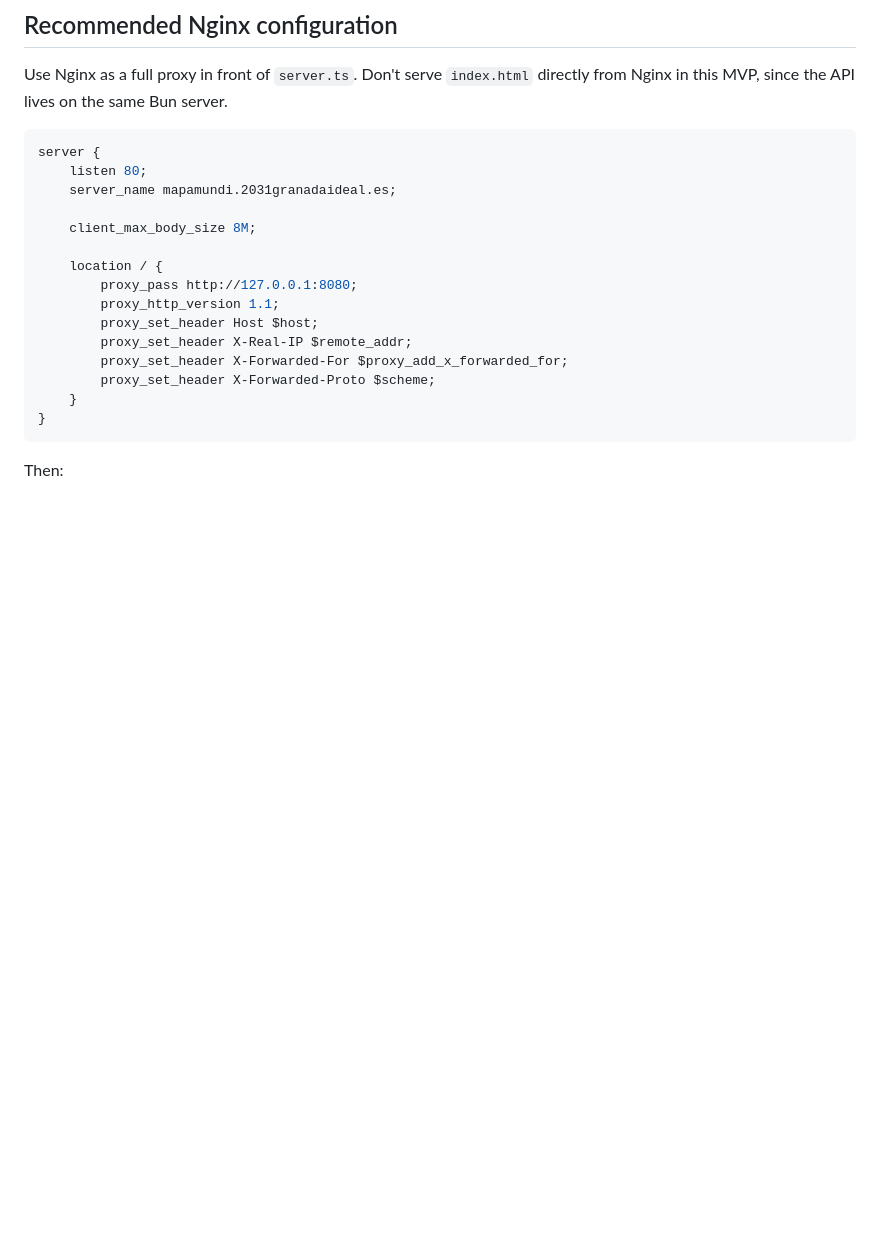
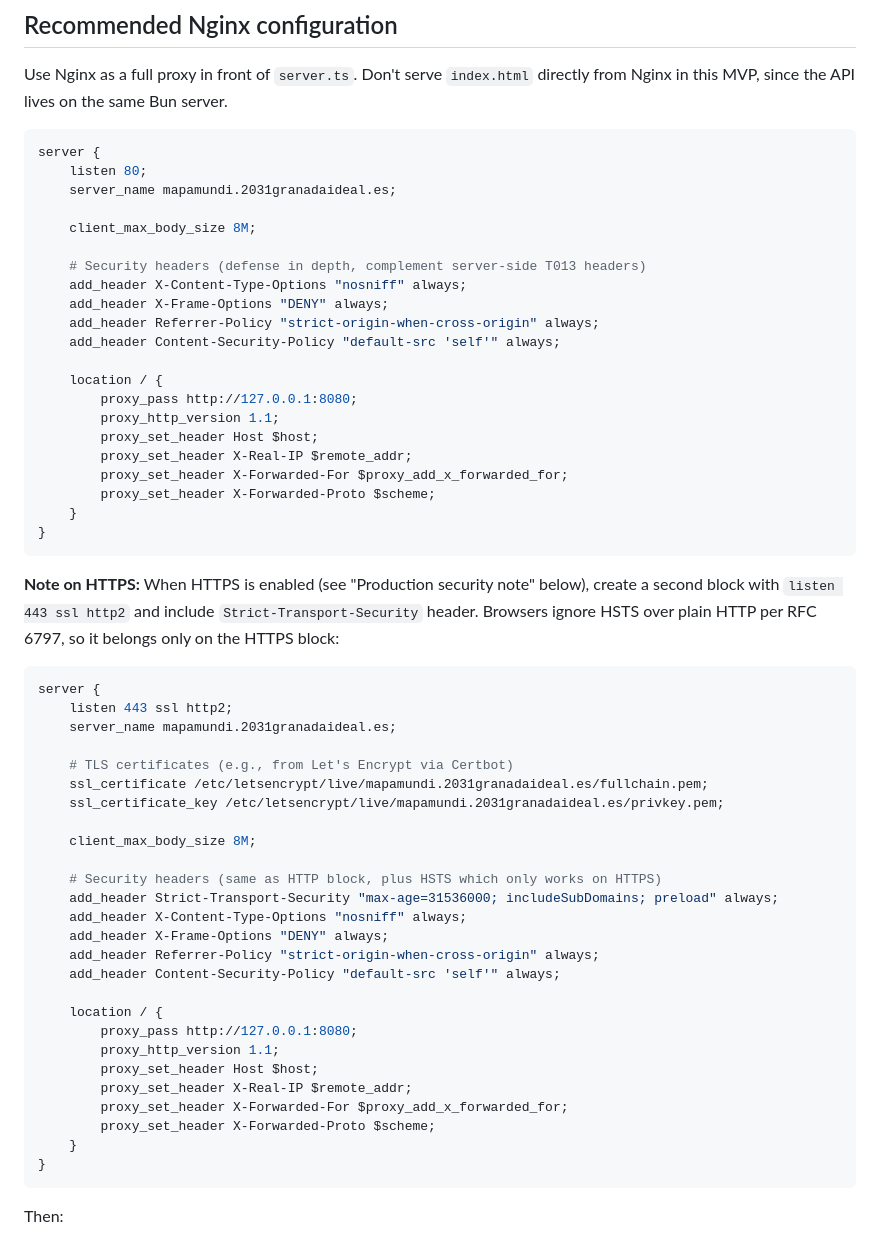
Before and after one commit to fhidalgo-ideal/mapamundi2031, a Markdown page: README.md, the part around the change. GitHub-like rendering; blank space fills up the shorter version.

Commit message:
T014: Add recommended security headers to Nginx block in README (#4)
- Add X-Content-Type-Options, X-Frame-Options, Referrer-Policy, Content-Security-Policy to HTTP server block
- Include HTTPS server block example with Strict-Transport-Security (HSTS only effective on HTTPS per RFC 6797)
- Document that security headers complement server-side headers from T013 (defense in depth)
- Provide TLS certificate configuration example with Let's Encrypt paths

Co-authored-by: Rafael Montaño Boraita <boraita@MacBookPro.home>

````diff
--- a/README.md
+++ b/README.md
@@ -159,6 +159,43 @@ server {
 
     client_max_body_size 8M;
 
+    # Security headers (defense in depth, complement server-side T013 headers)
+    add_header X-Content-Type-Options "nosniff" always;
+    add_header X-Frame-Options "DENY" always;
+    add_header Referrer-Policy "strict-origin-when-cross-origin" always;
+    add_header Content-Security-Policy "default-src 'self'" always;
+
+    location / {
+        proxy_pass http://127.0.0.1:8080;
+        proxy_http_version 1.1;
+        proxy_set_header Host $host;
+        proxy_set_header X-Real-IP $remote_addr;
+        proxy_set_header X-Forwarded-For $proxy_add_x_forwarded_for;
+        proxy_set_header X-Forwarded-Proto $scheme;
+    }
+}
+```
+
+**Note on HTTPS:** When HTTPS is enabled (see "Production security note" below), create a second block with `listen 443 ssl http2` and include `Strict-Transport-Security` header. Browsers ignore HSTS over plain HTTP per RFC 6797, so it belongs only on the HTTPS block:
+
+```nginx
+server {
+    listen 443 ssl http2;
+    server_name mapamundi.2031granadaideal.es;
+
+    # TLS certificates (e.g., from Let's Encrypt via Certbot)
+    ssl_certificate /etc/letsencrypt/live/mapamundi.2031granadaideal.es/fullchain.pem;
+    ssl_certificate_key /etc/letsencrypt/live/mapamundi.2031granadaideal.es/privkey.pem;
+
+    client_max_body_size 8M;
+
+    # Security headers (same as HTTP block, plus HSTS which only works on HTTPS)
+    add_header Strict-Transport-Security "max-age=31536000; includeSubDomains; preload" always;
+    add_header X-Content-Type-Options "nosniff" always;
+    add_header X-Frame-Options "DENY" always;
+    add_header Referrer-Policy "strict-origin-when-cross-origin" always;
+    add_header Content-Security-Policy "default-src 'self'" always;
+
     location / {
         proxy_pass http://127.0.0.1:8080;
         proxy_http_version 1.1;
````
